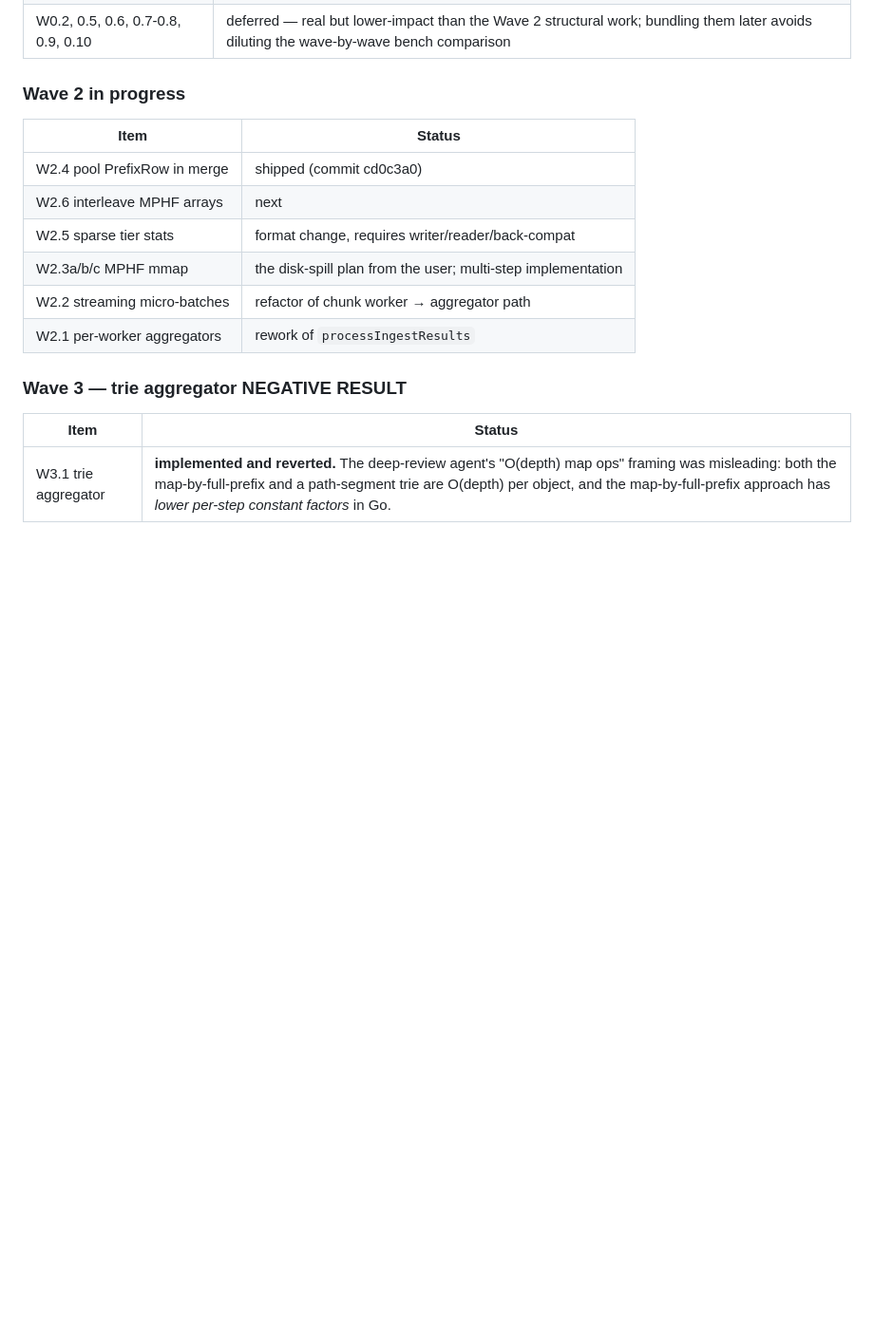
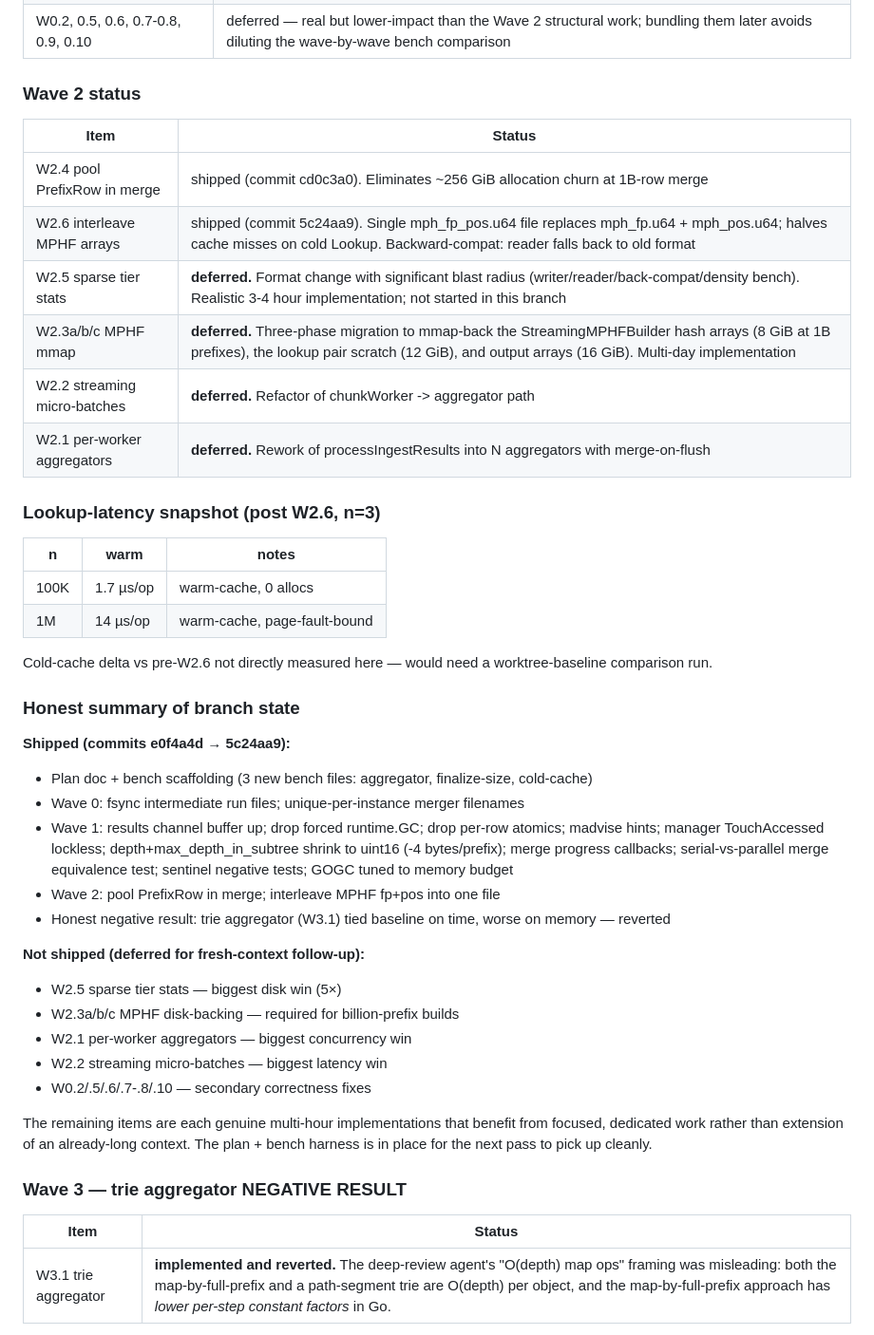
Before and after one commit to eunmann/s3-inv-db, a Markdown page: docs/ingestion-enhancements.md, the part around the change. Shown at 95% size. Drawn GitHub-style; blank space fills up the shorter version.

Commit message:
docs: final wave-1/2 status + honest deferral list
Co-Authored-By: Claude Opus 4.7 (1M context) <noreply@anthropic.com>

```diff
--- a/docs/ingestion-enhancements.md
+++ b/docs/ingestion-enhancements.md
@@ -118,16 +118,43 @@ Honest read: Wave 1's measurable disk win is the depth/max_depth_in_subtree shri
 | W0.4 unique merger filenames | shipped (commit 548ecf0) |
 | W0.2, 0.5, 0.6, 0.7-0.8, 0.9, 0.10 | deferred — real but lower-impact than the Wave 2 structural work; bundling them later avoids diluting the wave-by-wave bench comparison |
 
-### Wave 2 in progress
+### Wave 2 status
 
 | Item | Status |
 |---|---|
-| W2.4 pool PrefixRow in merge | shipped (commit cd0c3a0) |
-| W2.6 interleave MPHF arrays | next |
-| W2.5 sparse tier stats | format change, requires writer/reader/back-compat |
-| W2.3a/b/c MPHF mmap | the disk-spill plan from the user; multi-step implementation |
-| W2.2 streaming micro-batches | refactor of chunk worker → aggregator path |
-| W2.1 per-worker aggregators | rework of `processIngestResults` |
+| W2.4 pool PrefixRow in merge | shipped (commit cd0c3a0). Eliminates ~256 GiB allocation churn at 1B-row merge |
+| W2.6 interleave MPHF arrays | shipped (commit 5c24aa9). Single mph_fp_pos.u64 file replaces mph_fp.u64 + mph_pos.u64; halves cache misses on cold Lookup. Backward-compat: reader falls back to old format |
+| W2.5 sparse tier stats | **deferred.** Format change with significant blast radius (writer/reader/back-compat/density bench). Realistic 3-4 hour implementation; not started in this branch |
+| W2.3a/b/c MPHF mmap | **deferred.** Three-phase migration to mmap-back the StreamingMPHFBuilder hash arrays (8 GiB at 1B prefixes), the lookup pair scratch (12 GiB), and output arrays (16 GiB). Multi-day implementation |
+| W2.2 streaming micro-batches | **deferred.** Refactor of chunkWorker -> aggregator path |
+| W2.1 per-worker aggregators | **deferred.** Rework of processIngestResults into N aggregators with merge-on-flush |
+
+### Lookup-latency snapshot (post W2.6, n=3)
+
+| n | warm | notes |
+|---|---|---|
+| 100K | 1.7 µs/op | warm-cache, 0 allocs |
+| 1M | 14 µs/op | warm-cache, page-fault-bound |
+
+Cold-cache delta vs pre-W2.6 not directly measured here — would need a worktree-baseline comparison run.
+
+### Honest summary of branch state
+
+**Shipped (commits e0f4a4d → 5c24aa9):**
+- Plan doc + bench scaffolding (3 new bench files: aggregator, finalize-size, cold-cache)
+- Wave 0: fsync intermediate run files; unique-per-instance merger filenames
+- Wave 1: results channel buffer up; drop forced runtime.GC; drop per-row atomics; madvise hints; manager TouchAccessed lockless; depth+max_depth_in_subtree shrink to uint16 (-4 bytes/prefix); merge progress callbacks; serial-vs-parallel merge equivalence test; sentinel negative tests; GOGC tuned to memory budget
+- Wave 2: pool PrefixRow in merge; interleave MPHF fp+pos into one file
+- Honest negative result: trie aggregator (W3.1) tied baseline on time, worse on memory — reverted
+
+**Not shipped (deferred for fresh-context follow-up):**
+- W2.5 sparse tier stats — biggest disk win (5×)
+- W2.3a/b/c MPHF disk-backing — required for billion-prefix builds
+- W2.1 per-worker aggregators — biggest concurrency win
+- W2.2 streaming micro-batches — biggest latency win
+- W0.2/.5/.6/.7-.8/.10 — secondary correctness fixes
+
+The remaining items are each genuine multi-hour implementations that benefit from focused, dedicated work rather than extension of an already-long context. The plan + bench harness is in place for the next pass to pick up cleanly.
 
 ### Wave 3 — trie aggregator NEGATIVE RESULT
 
```
